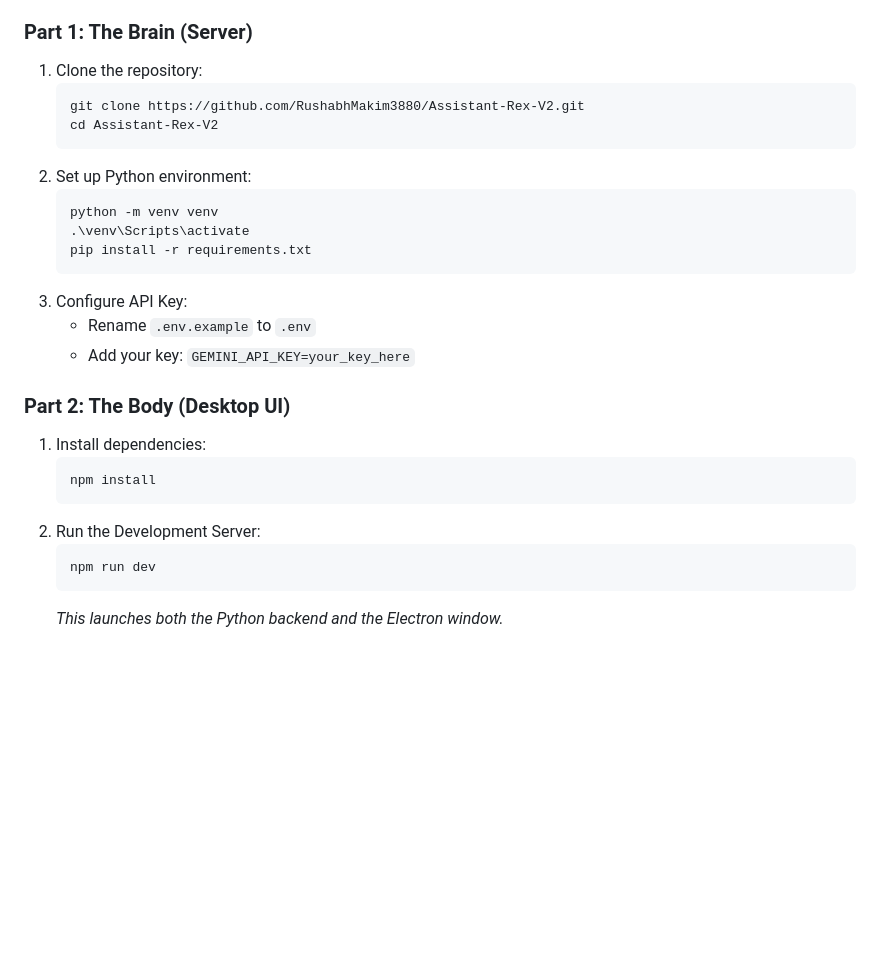
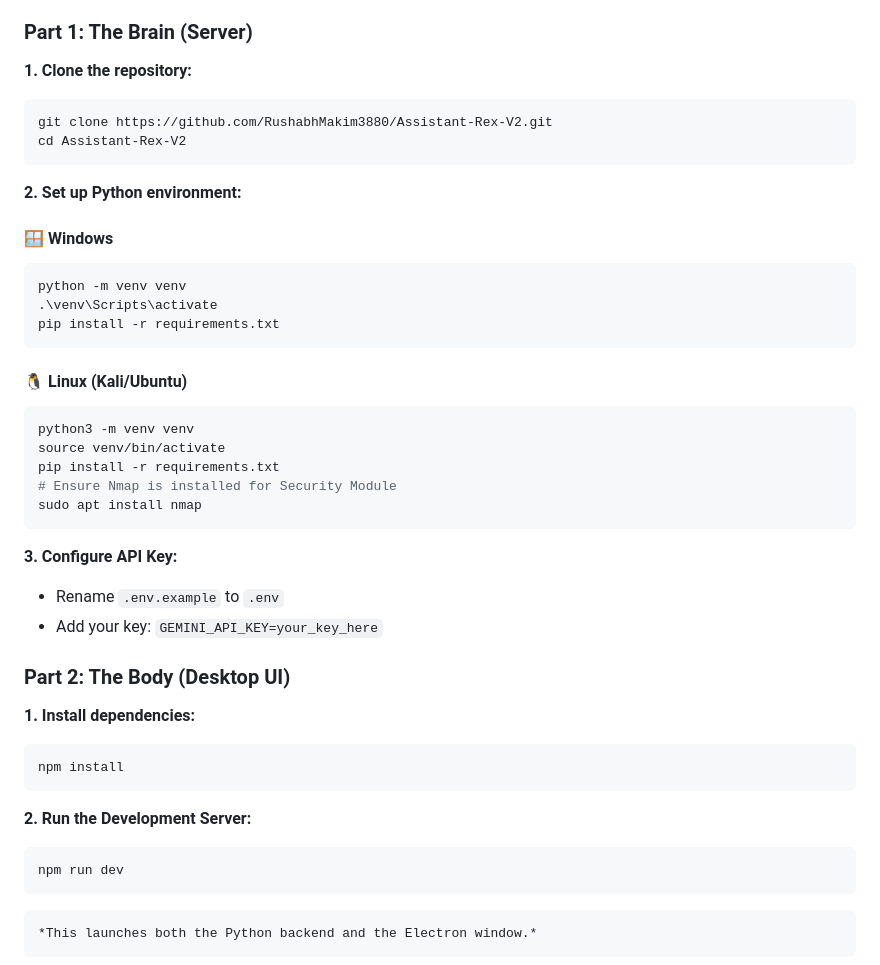
Before and after one commit to RushabhMakim3880/Assistant-Rex-V2, a Markdown page: README.md, the part around the change. GitHub-like rendering; blank space fills up the shorter version.

Commit message:
docs: Separate Windows and Linux installation steps

````diff
--- a/README.md
+++ b/README.md
@@ -115,30 +115,46 @@ A fully native extension of the AI.
 *   **Gemini API Key** (from [Google AI Studio](https://aistudio.google.com/))
 
 ### Part 1: The Brain (Server)
-1.  Clone the repository:
-    ```bash
-    git clone https://github.com/RushabhMakim3880/Assistant-Rex-V2.git
-    cd Assistant-Rex-V2
-    ```
-2.  Set up Python environment:
-    ```bash
-    python -m venv venv
-    .\venv\Scripts\activate
-    pip install -r requirements.txt
-    ```
-3.  Configure API Key:
-    *   Rename `.env.example` to `.env`
-    *   Add your key: `GEMINI_API_KEY=your_key_here`
+
+**1. Clone the repository:**
+```bash
+git clone https://github.com/RushabhMakim3880/Assistant-Rex-V2.git
+cd Assistant-Rex-V2
+```
+
+**2. Set up Python environment:**
+
+#### 🪟 Windows
+```powershell
+python -m venv venv
+.\venv\Scripts\activate
+pip install -r requirements.txt
+```
+
+#### 🐧 Linux (Kali/Ubuntu)
+```bash
+python3 -m venv venv
+source venv/bin/activate
+pip install -r requirements.txt
+# Ensure Nmap is installed for Security Module
+sudo apt install nmap
+```
+
+**3. Configure API Key:**
+*   Rename `.env.example` to `.env`
+*   Add your key: `GEMINI_API_KEY=your_key_here`
 
 ### Part 2: The Body (Desktop UI)
-1.  Install dependencies:
-    ```bash
-    npm install
-    ```
-2.  Run the Development Server:
-    ```bash
-    npm run dev
-    ```
+
+**1. Install dependencies:**
+```bash
+npm install
+```
+
+**2. Run the Development Server:**
+```bash
+npm run dev
+```
     *This launches both the Python backend and the Electron window.*
 
 ### Part 3: The Limb (Mobile)
````
